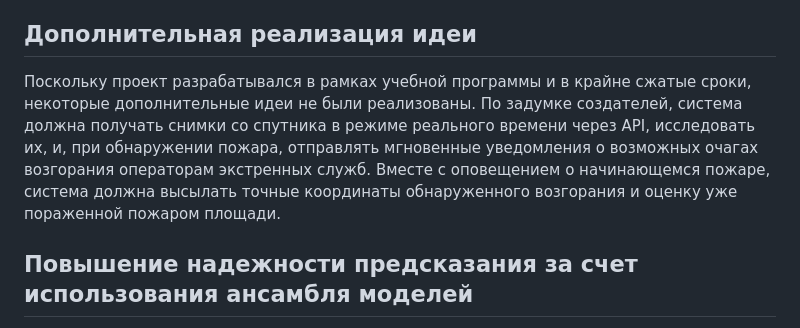
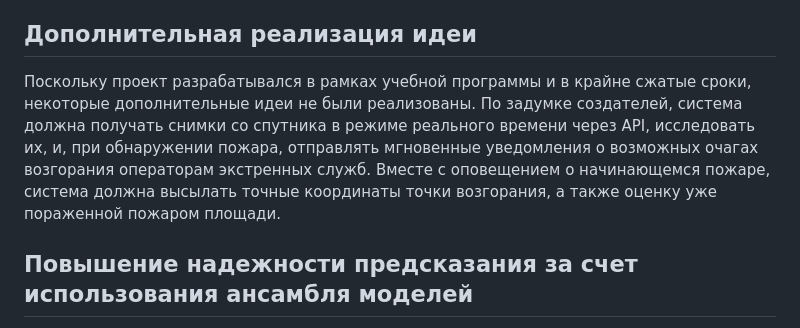
Before and after one commit to AndreyKotelnikov/MFTI_Hackathon_Fire_Guard, a Markdown page: README.md, the part around the change. GitHub-like rendering.

```diff
--- a/README.md
+++ b/README.md
@@ -12,7 +12,7 @@ FireGuard — это комплексная система, предназнач
 FireGuard в режиме реального времени обрабатывает спутниковые изображения, автоматически анализируя их с помощью ансамбля из 5-ти deep learning моделей. На данный момент пользовательский интерфейс проекта реализован в виде общедоступной страницы в Интернете, расположенной по адресу: [http://138.124.124.71/](http://138.124.124.71/). Попав на страницу, пользователь может загрузить изображение и увидеть с каковой вероятностью на загруженном снимке присутствует природный пожар. Пользователю доступен как итоговый вывод системы (который рассчитывается как средневзвешенный результат предсказаний всех моделей), так и предсказания каждой из 5-ти различных моделей по отдельности.
 
 ## Дополнительная реализация идеи
-Поскольку проект разрабатывался в рамках учебной программы и в крайне сжатые сроки, некоторые дополнительные идеи не были реализованы. По задумке создателей, система должна получать снимки со спутника в режиме реального времени через API, исследовать их, и, при обнаружении пожара, отправлять мгновенные уведомления о возможных очагах возгорания операторам экстренных служб. Вместе с оповещением о начинающемся пожаре, система должна высылать точные координаты обнаруженного возгорания и оценку уже пораженной пожаром площади.
+Поскольку проект разрабатывался в рамках учебной программы и в крайне сжатые сроки, некоторые дополнительные идеи не были реализованы. По задумке создателей, система должна получать снимки со спутника в режиме реального времени через API, исследовать их, и, при обнаружении пожара, отправлять мгновенные уведомления о возможных очагах возгорания операторам экстренных служб. Вместе с оповещением о начинающемся пожаре, система должна высылать точные координаты точки возгорания, а также оценку уже пораженной пожаром площади.
 
 ## Повышение надежности предсказания за счет использования ансамбля моделей
 Для обеспечения максимальной точности предсказания система использует ансамбль из пяти моделей, включая предобученные ResNet и YOLO, а также собственные CNN.
```
